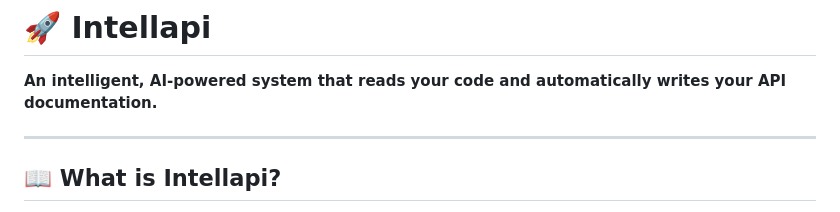
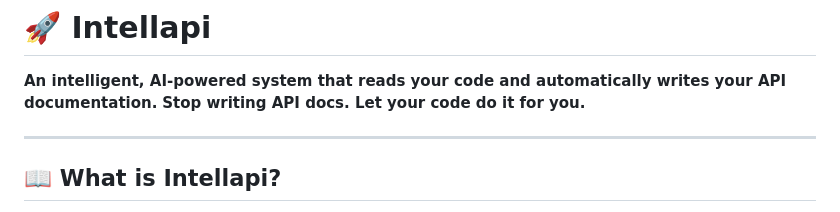
Before and after one commit to augmantis-ai/intellapi, a Markdown page: README.md, the part around the change. Drawn GitHub-style.

```diff
--- a/README.md
+++ b/README.md
@@ -1,6 +1,7 @@
 # 🚀 Intellapi
 
 **An intelligent, AI-powered system that reads your code and automatically writes your API documentation.**
+**Stop writing API docs. Let your code do it for you.**
 
 ---
 
```
